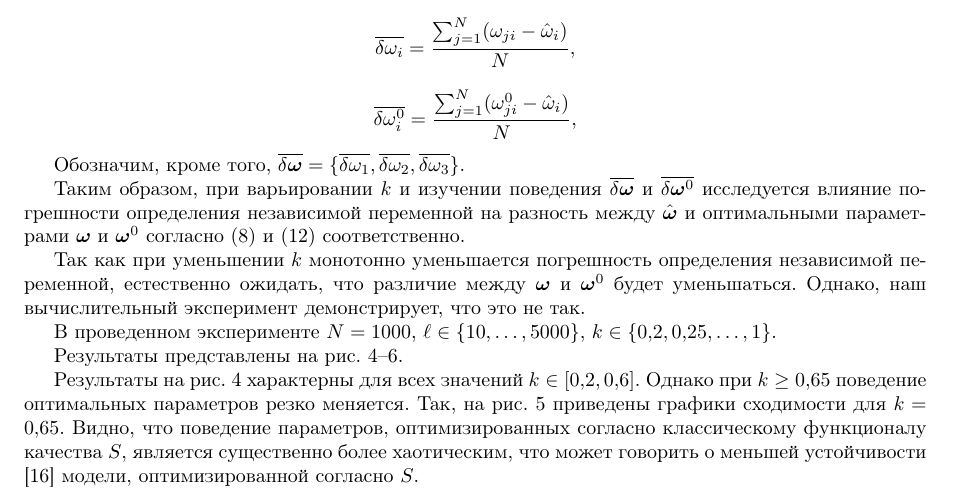
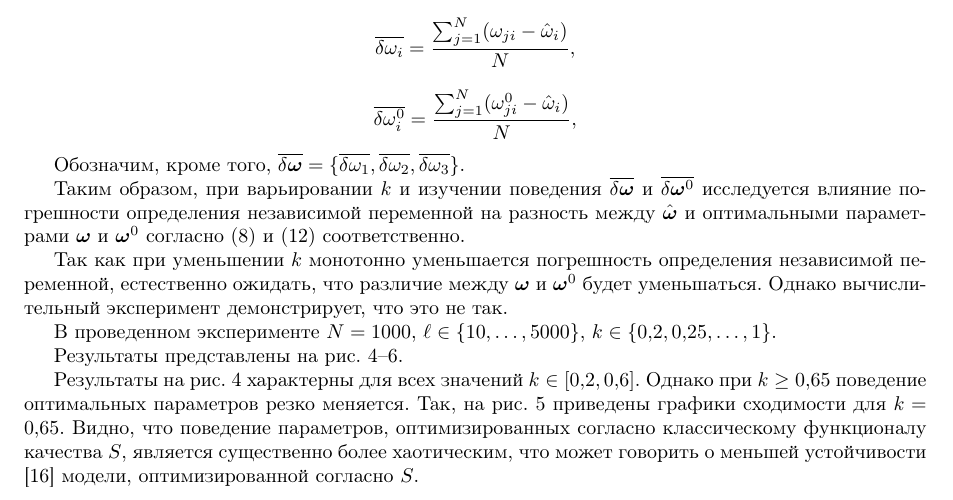
Before and after one commit to 0xd34df00d/RefractOptics, a LaTeX paper (doc/Rudoy2014LevMar.tex): part of page 9 of 13, cut so that both start at the same text. Compiled offline with pdfLaTeX.

Commit message:
[2014LevMar] A couple more fixes.

```diff
--- a/doc/Rudoy2014LevMar.tex
+++ b/doc/Rudoy2014LevMar.tex
@@ -763,7 +763,7 @@ $\overline{\delta \bomega^0}$ исследуется влияние погреш
 
 Так как при уменьшении $k$ монотонно уменьшается погрешность определения независимой
 переменной, естественно ожидать, что различие между $\bomega$ и $\bomega^0$ будет
-уменьшаться. Однако, наш вычислительный эксперимент демонстрирует, что это не так.
+уменьшаться. Однако вычислительный эксперимент демонстрирует, что это не так.
 
 В проведенном эксперименте $N = 1000$, $\ell \in \{ 10, \dots, 5000 \}$,
 $k \in \{ 0.2, 0.25, \dots, 1 \}$.
```
